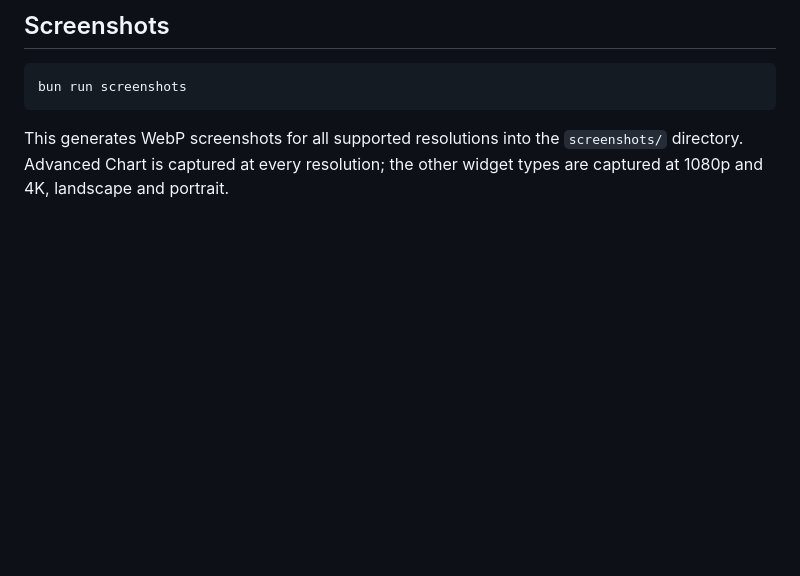
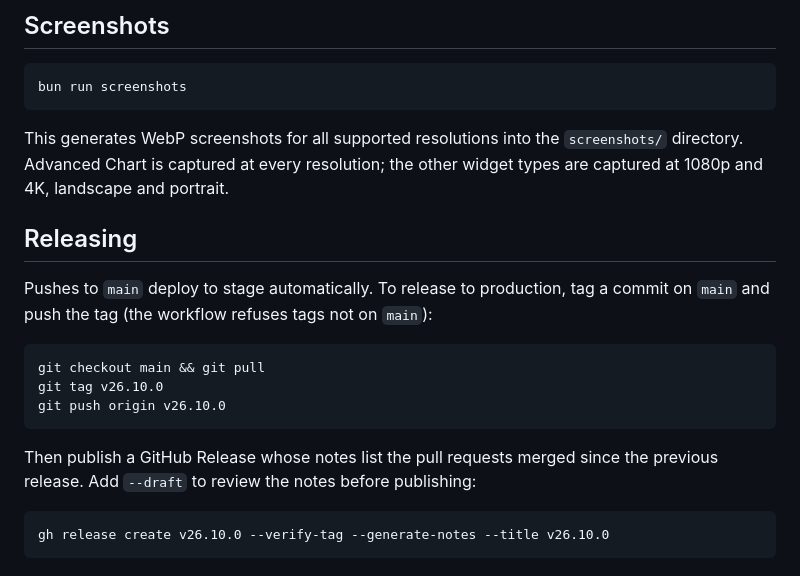
Before and after one commit to Screenly/tradingview-widgets-app, a Markdown page: README.md, the part around the change. GitHub-like rendering; blank space fills up the shorter version.

Commit message:
docs: document the tag-based release process in README
Co-Authored-By: Claude Opus 5.5 <noreply@anthropic.com>

````diff
--- a/README.md
+++ b/README.md
@@ -68,3 +68,19 @@ bun run screenshots
 ```
 
 This generates WebP screenshots for all supported resolutions into the `screenshots/` directory. Advanced Chart is captured at every resolution; the other widget types are captured at 1080p and 4K, landscape and portrait.
+
+## Releasing
+
+Pushes to `main` deploy to stage automatically. To release to production, tag a commit on `main` and push the tag (the workflow refuses tags not on `main`):
+
+```bash
+git checkout main && git pull
+git tag v26.10.0
+git push origin v26.10.0
+```
+
+Then publish a GitHub Release whose notes list the pull requests merged since the previous release. Add `--draft` to review the notes before publishing:
+
+```bash
+gh release create v26.10.0 --verify-tag --generate-notes --title v26.10.0
+```
````
